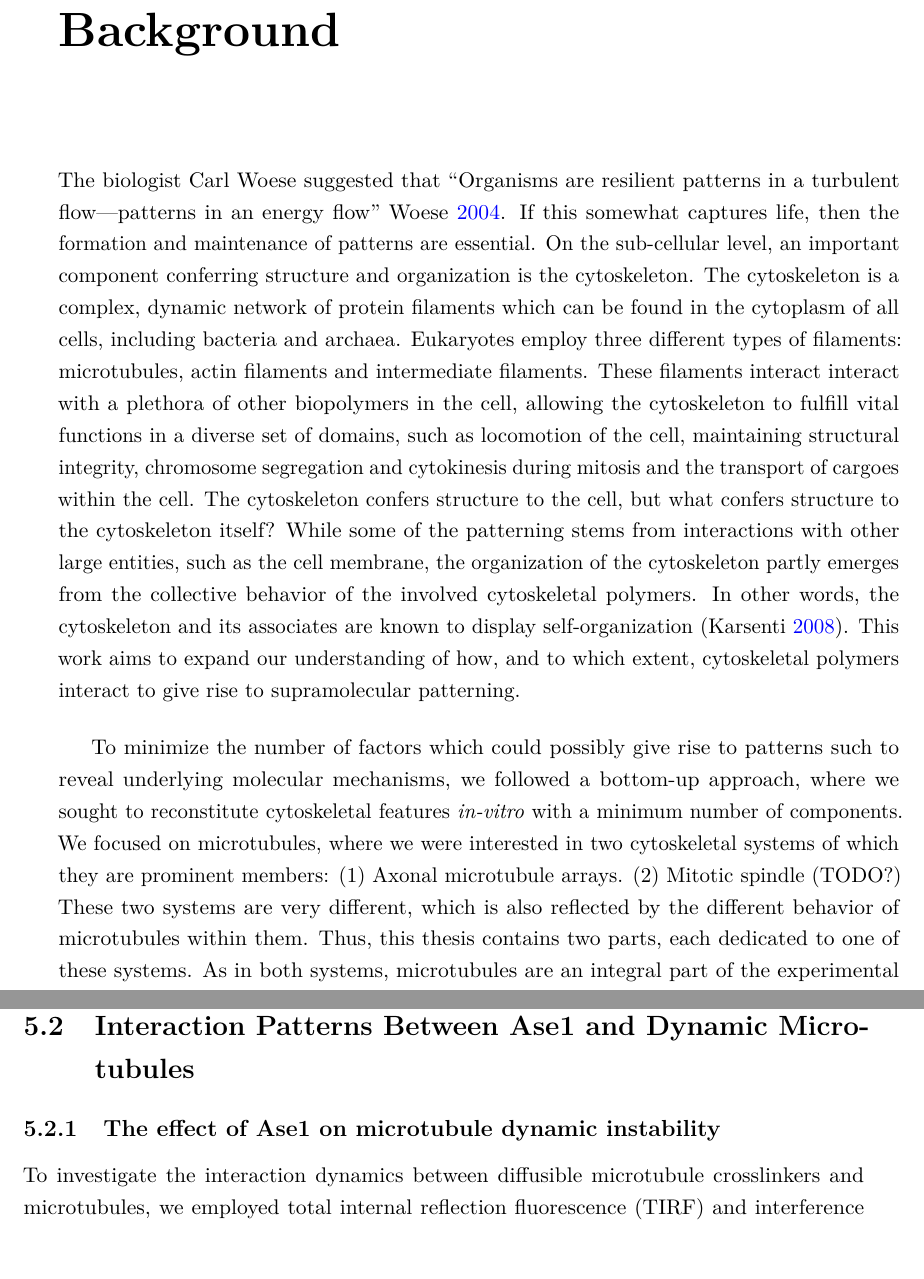
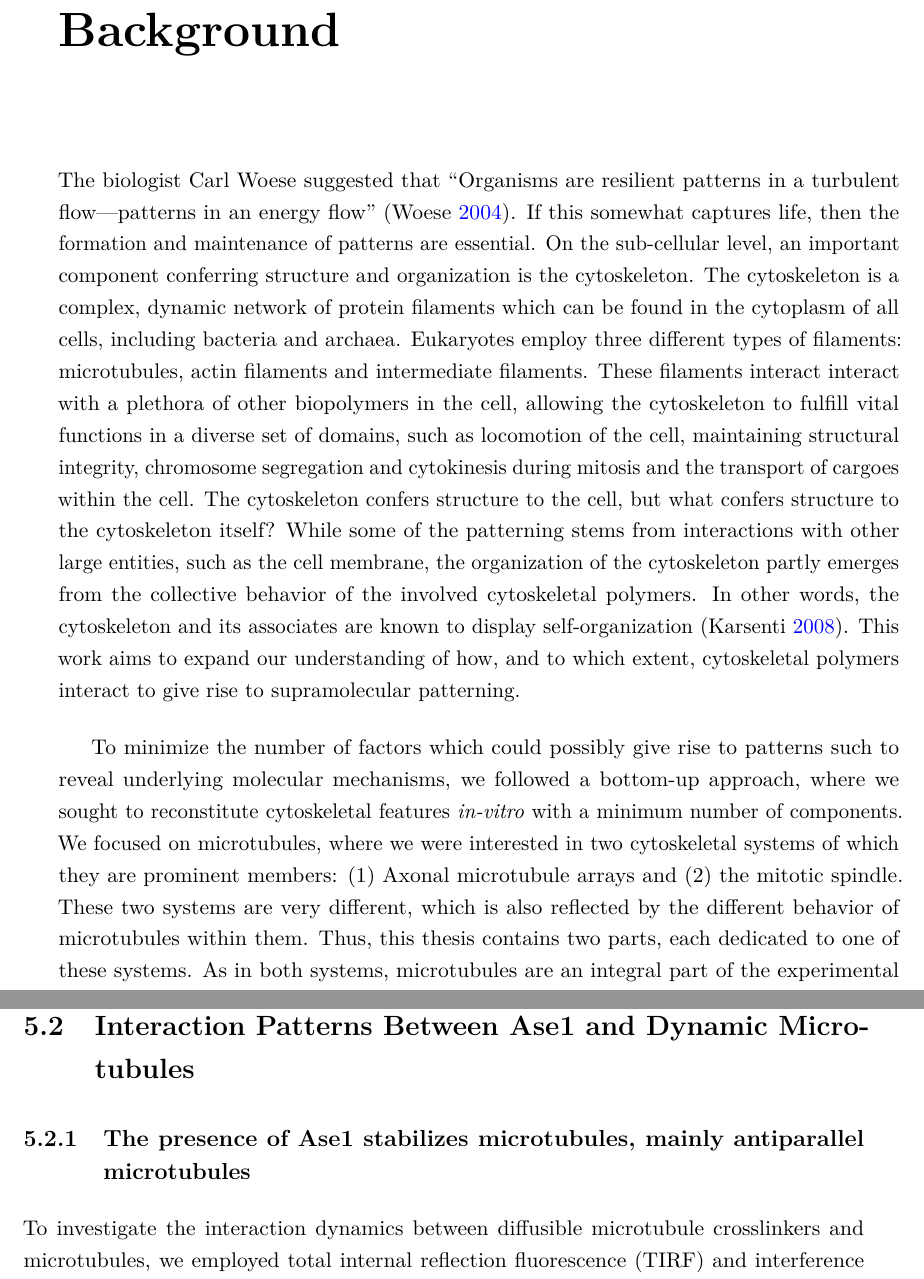
Before and after one commit to jochenkrattenmacher/phd-thesis, a LaTeX thesis (thesis.tex, which reads Content/Ase1.tex, Content/background.tex): two parts of pages 12 and 53 of 87, joined at a grey line, cut so that both start at the same text. Compiled offline with pdfLaTeX.

Commit message:
Fixed ase1 headings

```diff
--- a/Content/Ase1.tex
+++ b/Content/Ase1.tex
@@ -2,7 +2,7 @@
 \section{Interaction Patterns Between Ase1 and Dynamic Microtubules}
 \label{sec:Ase1}
 
-\subsection{The effect of Ase1 on microtubule dynamic instability}
+\subsection{The presence of Ase1 stabilizes microtubules, mainly antiparallel microtubules}
 \label{sec:ase11}
 \begin{figure}[h]
     \centering
--- a/Content/background.tex
+++ b/Content/background.tex
@@ -1,6 +1,6 @@
 \chapter{Background}
-The biologist Carl Woese suggested that “Organisms are resilient patterns in a turbulent flow—patterns in an energy flow” \cite{Woese}. If this somewhat captures life, then the formation and maintenance of patterns are essential. On the sub-cellular level, an important component conferring structure and organization is the cytoskeleton. The cytoskeleton is a complex, dynamic network of protein filaments which can be found in the cytoplasm of all cells, including bacteria and archaea. Eukaryotes employ three different types of filaments: microtubules, actin filaments and intermediate filaments. These filaments interact interact with a plethora of other biopolymers in the cell, allowing the cytoskeleton to fulfill vital functions in a diverse set of domains, such as locomotion of the cell, maintaining structural integrity, chromosome segregation and cytokinesis during mitosis and the transport of cargoes within the cell. The cytoskeleton confers structure to the cell, but what confers structure to the cytoskeleton itself? While some of the patterning stems from interactions with other large entities, such as the cell membrane, the organization of the cytoskeleton partly emerges from the collective behavior of the involved cytoskeletal polymers. In other words, the cytoskeleton and its associates are known to display self-organization \parencite{Karsenti2008}. This work aims to expand our understanding of how, and to which extent, cytoskeletal polymers interact to give rise to supramolecular patterning. \par
-To minimize the number of factors which could possibly give rise to patterns such to reveal underlying molecular mechanisms, we followed a bottom-up approach, where we sought to reconstitute cytoskeletal features \textit{in-vitro} with a minimum number of components. We focused on microtubules, where we were interested in two cytoskeletal systems of which they are prominent members: (1) Axonal microtubule arrays. (2) Mitotic spindle (TODO?) These two systems are very different, which is also reflected by the different behavior of microtubules within them. Thus, this thesis contains two parts, each dedicated to one of these systems. As in both systems, microtubules are an integral part of the experimental setup, I here offer an introduction to them. I here also give a brief introduction to the microtubule-associated proteins explored in the experiments.
+The biologist Carl Woese suggested that “Organisms are resilient patterns in a turbulent flow—patterns in an energy flow” \parencite{Woese}. If this somewhat captures life, then the formation and maintenance of patterns are essential. On the sub-cellular level, an important component conferring structure and organization is the cytoskeleton. The cytoskeleton is a complex, dynamic network of protein filaments which can be found in the cytoplasm of all cells, including bacteria and archaea. Eukaryotes employ three different types of filaments: microtubules, actin filaments and intermediate filaments. These filaments interact interact with a plethora of other biopolymers in the cell, allowing the cytoskeleton to fulfill vital functions in a diverse set of domains, such as locomotion of the cell, maintaining structural integrity, chromosome segregation and cytokinesis during mitosis and the transport of cargoes within the cell. The cytoskeleton confers structure to the cell, but what confers structure to the cytoskeleton itself? While some of the patterning stems from interactions with other large entities, such as the cell membrane, the organization of the cytoskeleton partly emerges from the collective behavior of the involved cytoskeletal polymers. In other words, the cytoskeleton and its associates are known to display self-organization \parencite{Karsenti2008}. This work aims to expand our understanding of how, and to which extent, cytoskeletal polymers interact to give rise to supramolecular patterning. \par
+To minimize the number of factors which could possibly give rise to patterns such to reveal underlying molecular mechanisms, we followed a bottom-up approach, where we sought to reconstitute cytoskeletal features \textit{in-vitro} with a minimum number of components. We focused on microtubules, where we were interested in two cytoskeletal systems of which they are prominent members: (1) Axonal microtubule arrays and (2) the mitotic spindle. These two systems are very different, which is also reflected by the different behavior of microtubules within them. Thus, this thesis contains two parts, each dedicated to one of these systems. As in both systems, microtubules are an integral part of the experimental setup, I here offer an introduction to them. I here also give a brief introduction to the microtubule-associated proteins explored in the experiments.
 
 \section{Microtubules}
 A prominent characteristic of microtubules is their very high persistence length in the low millimeter range \parencite{Portran2013}, which allows them to stretch over distances comparable to the size of a whole cell. The microtubule lattice can be described as a lateral association of so-called protofilaments, which are linear strands of $\alpha$- and $\beta$-tubulin heterodimers (\autoref{MTintro}A). This leads to the cylindrical structure of microtubules with an outer diameter of 25 nm (\autoref{MTintro}B), a feature allowing for their high persistence length. Only at high concentrations of free tubulin spontaneous nucleation can occur \parencite{Fygenson1994}, which gives the cell the ability to fine-tune the number of microtubules over time and space: The \textit{de novo} assembly of microtubules is directed by designated $\gamma$-tubulin \textit{nucleation} complexes prominent in microtubule-organizing centers (MTOCs) and also along pre-existing microtubules \parencite{Guttinger2009, Janson2007}. \par
```
Also changed, not shown: Content/Ase1.tex (2 more changed lines), Content/background.tex (2 more changed lines).
